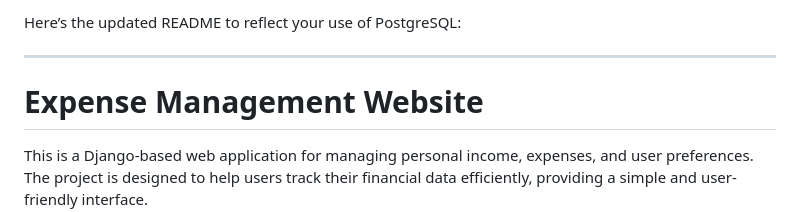
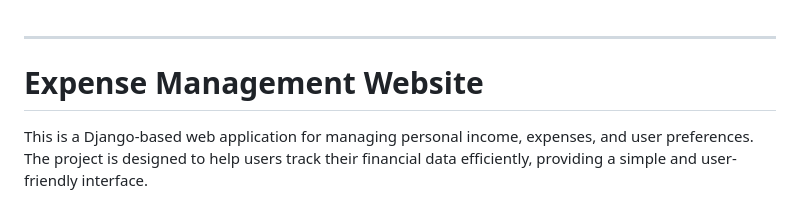
Before and after one commit to codebygauravsharma/Expense-Tracker-Website, a Markdown page: README.md, the part around the change. GitHub-like rendering.

```diff
--- a/README.md
+++ b/README.md
@@ -1,5 +1,3 @@
-Here’s the updated README to reflect your use of PostgreSQL:
-
 ---
 
 # Expense Management Website
```
